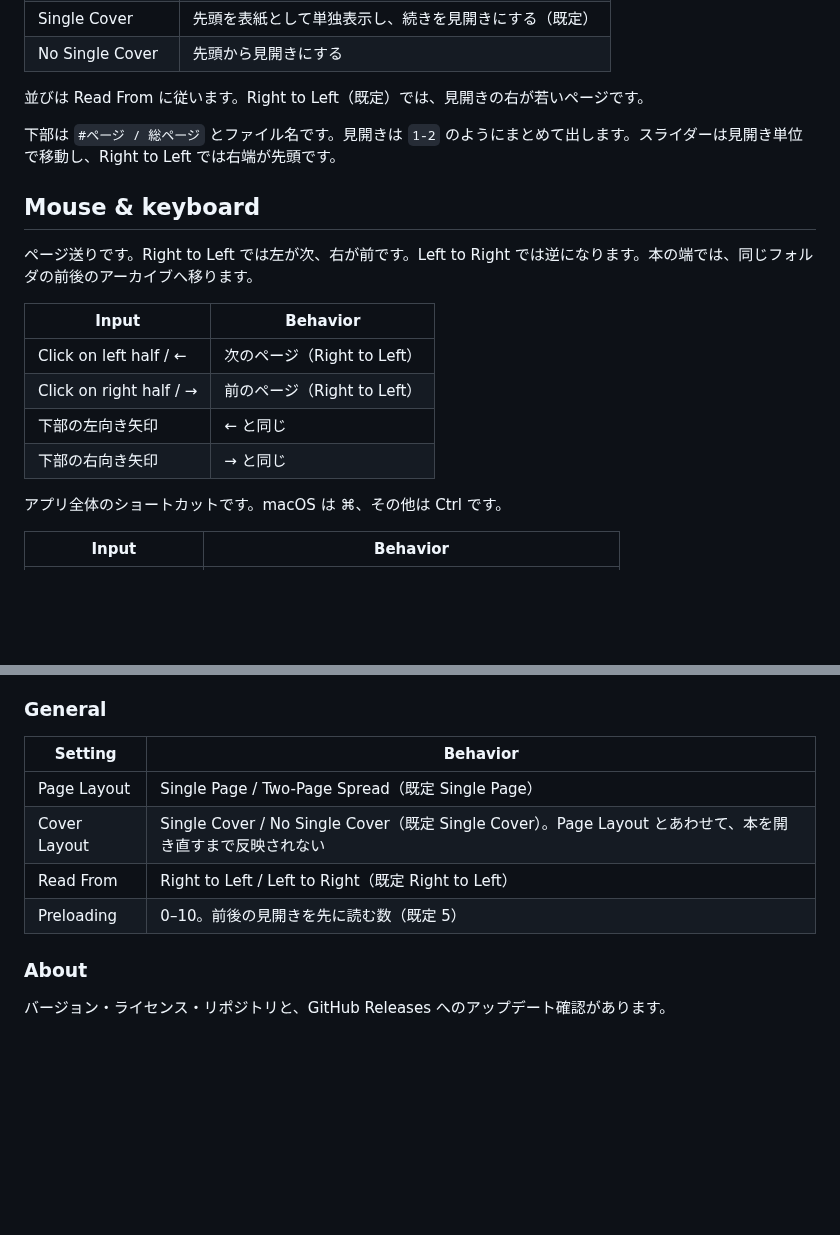
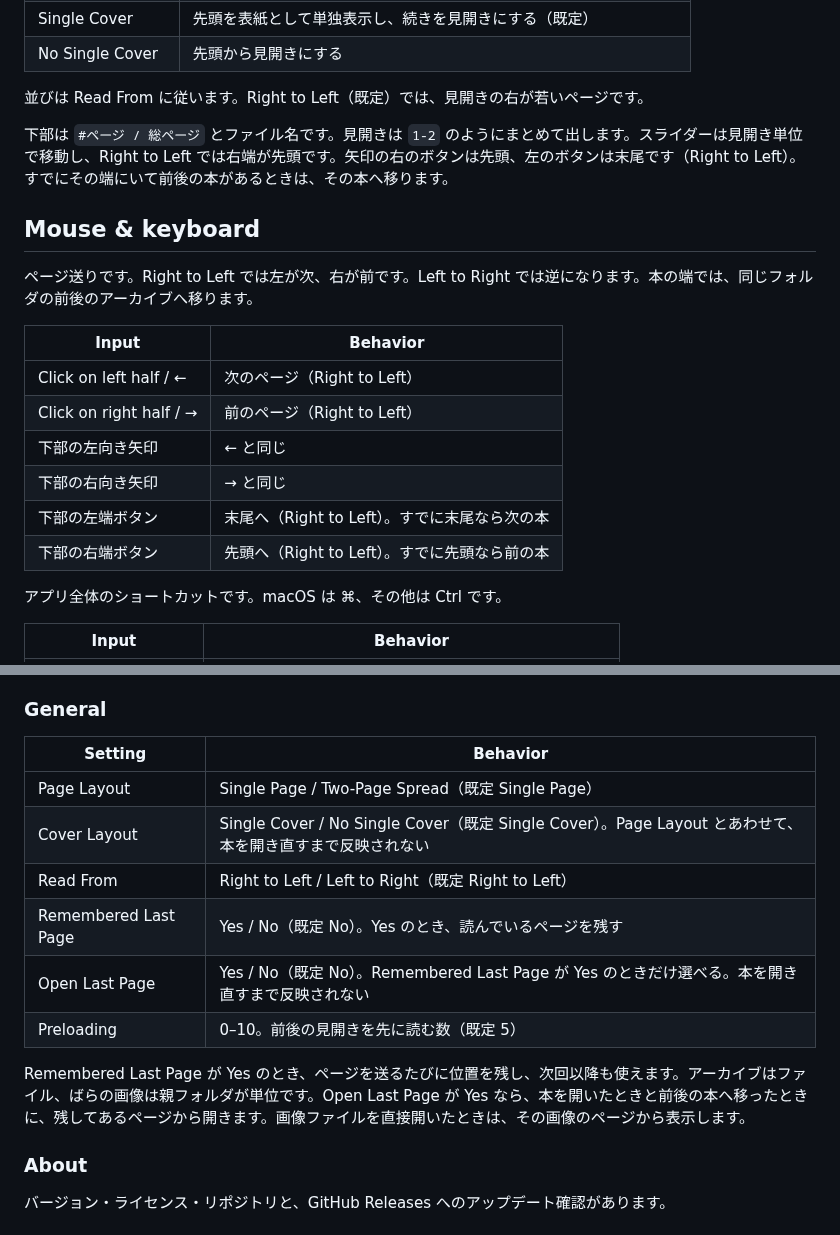
Before and after one commit to yoshitaka-k/gacho, a Markdown page: README.md, 2 parts joined by grey strips. Rendered like a GitHub page; blank space fills up the shorter version.

```diff
--- a/README.md
+++ b/README.md
@@ -57,7 +70,7 @@ Rust の勉強がてら、自分用に CBZビューア ってことで、Gacho
 
 並びは Read From に従います。Right to Left（既定）では、見開きの右が若いページです。
 
-下部は `#ページ / 総ページ` とファイル名です。見開きは `1-2` のようにまとめて出します。スライダーは見開き単位で移動し、Right to Left では右端が先頭です。
+下部は `#ページ / 総ページ` とファイル名です。見開きは `1-2` のようにまとめて出します。スライダーは見開き単位で移動し、Right to Left では右端が先頭です。矢印の右のボタンは先頭、左のボタンは末尾です（Right to Left）。すでにその端にいて前後の本があるときは、その本へ移ります。
 
 ## Mouse & keyboard
 
@@ -69,6 +82,8 @@ Rust の勉強がてら、自分用に CBZビューア ってことで、Gacho
 | Click on right half / → | 前のページ（Right to Left） |
 | 下部の左向き矢印           | ← と同じ |
 | 下部の右向き矢印           | → と同じ |
+| 下部の左端ボタン           | 末尾へ（Right to Left）。すでに末尾なら次の本 |
+| 下部の右端ボタン           | 先頭へ（Right to Left）。すでに先頭なら前の本 |
 
 アプリ全体のショートカットです。macOS は ⌘、その他は Ctrl です。
 
@@ -85,12 +100,16 @@ Rust の勉強がてら、自分用に CBZビューア ってことで、Gacho
 
 ### General
 
-| Setting      | Behavior |
-| ------------ | -------- |
-| Page Layout  | Single Page / Two-Page Spread（既定 Single Page） |
-| Cover Layout | Single Cover / No Single Cover（既定 Single Cover）。Page Layout とあわせて、本を開き直すまで反映されない |
-| Read From    | Right to Left / Left to Right（既定 Right to Left） |
-| Preloading   | 0–10。前後の見開きを先に読む数（既定 5） |
+| Setting              | Behavior |
+| -------------------- | -------- |
+| Page Layout          | Single Page / Two-Page Spread（既定 Single Page） |
+| Cover Layout         | Single Cover / No Single Cover（既定 Single Cover）。Page Layout とあわせて、本を開き直すまで反映されない |
+| Read From            | Right to Left / Left to Right（既定 Right to Left） |
+| Remembered Last Page | Yes / No（既定 No）。Yes のとき、読んでいるページを残す |
+| Open Last Page       | Yes / No（既定 No）。Remembered Last Page が Yes のときだけ選べる。本を開き直すまで反映されない |
+| Preloading           | 0–10。前後の見開きを先に読む数（既定 5） |
+
+Remembered Last Page が Yes のとき、ページを送るたびに位置を残し、次回以降も使えます。アーカイブはファイル、ばらの画像は親フォルダが単位です。Open Last Page が Yes なら、本を開いたときと前後の本へ移ったときに、残してあるページから開きます。画像ファイルを直接開いたときは、その画像のページから表示します。
 
 ### About
 
```
Also changed, not shown: other parts of README.md (+27 -14 lines), assets/readme/preview.png (added).
